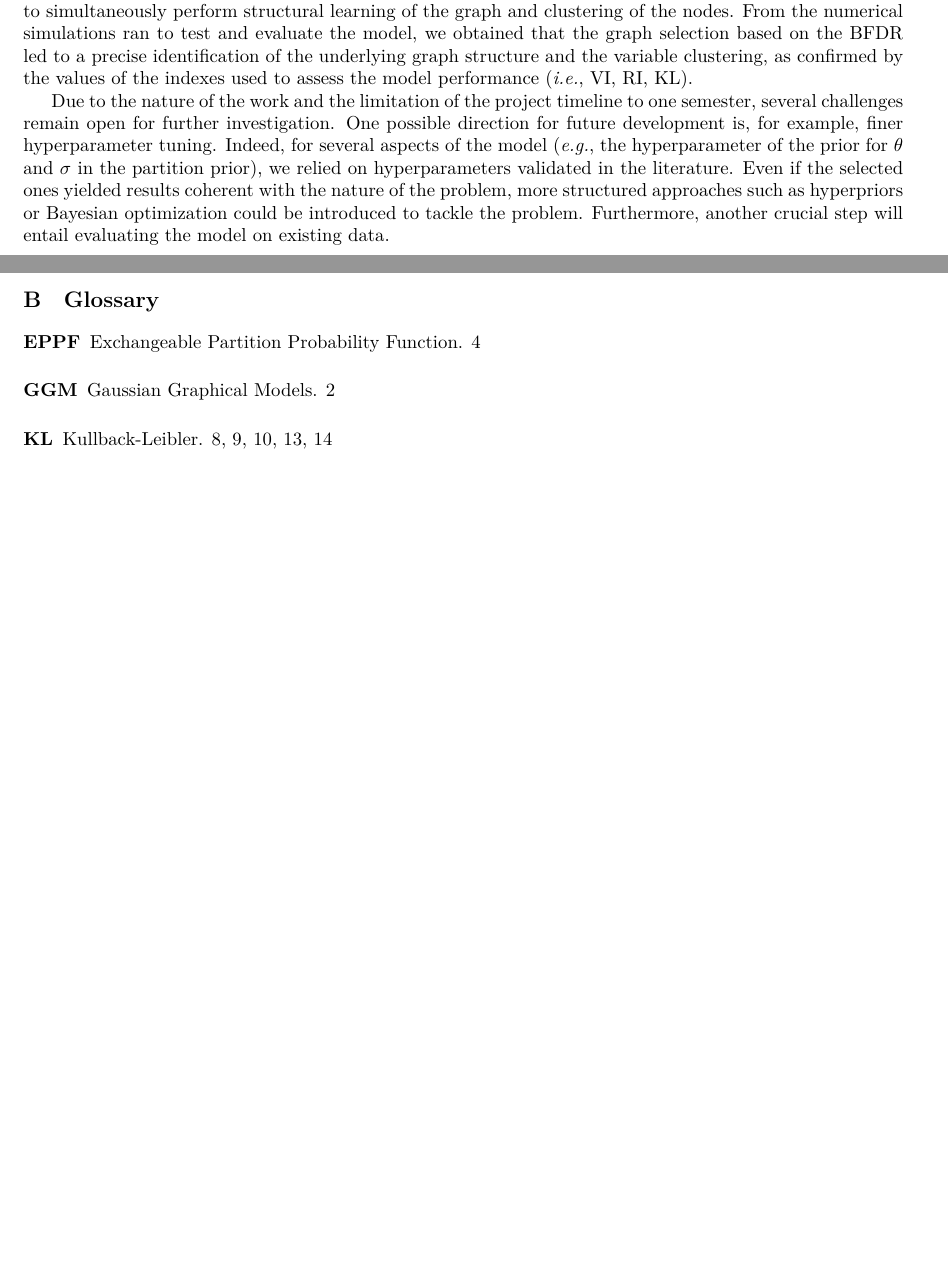
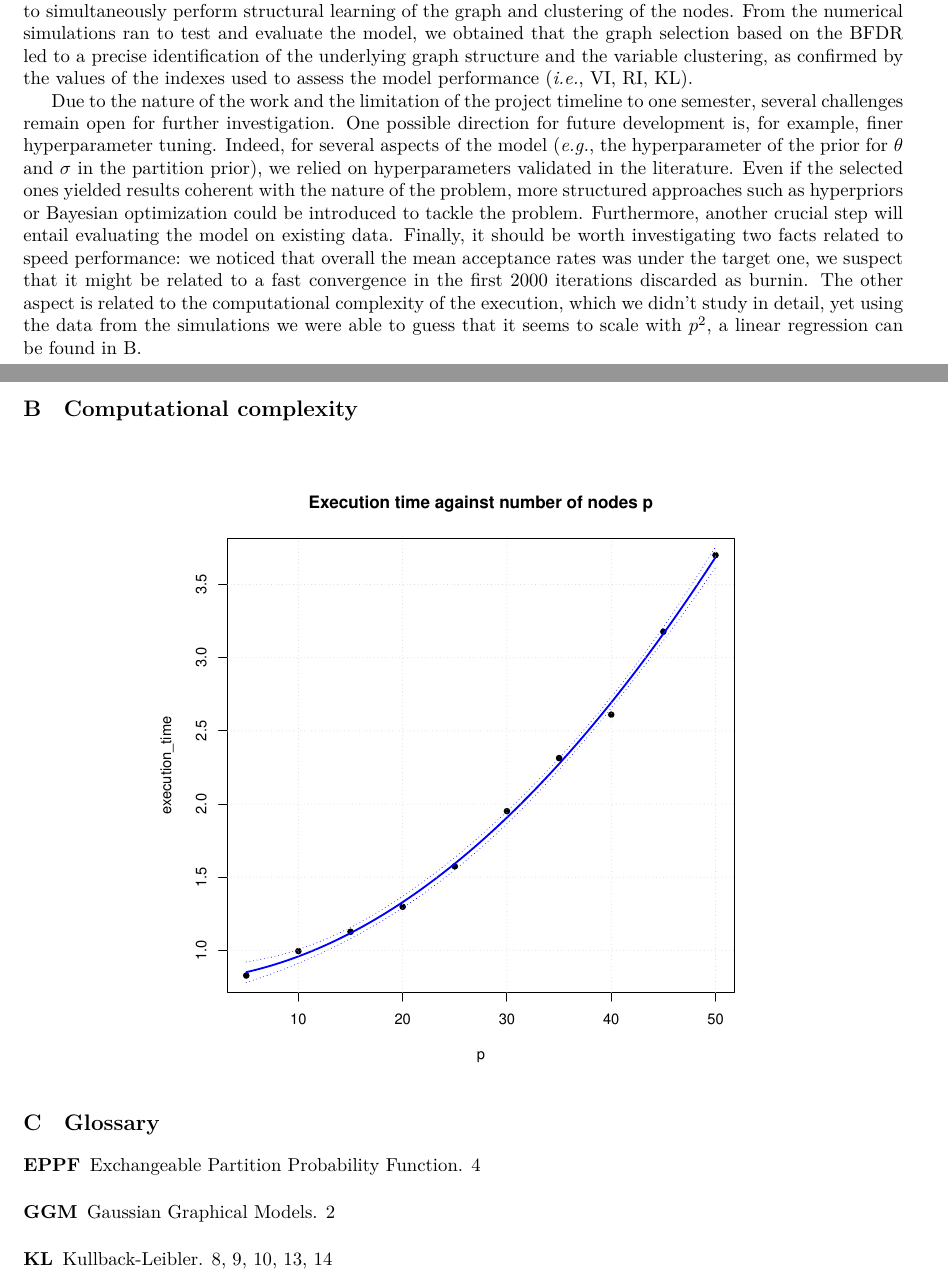
Before and after one commit to teobucci/bayesian-statistics-project, a LaTeX paper (report/main.tex, which reads report/content.tex): two parts of pages 14 and 16 of 16 before the commit and two parts of pages 14 and 16 of 18 after it, joined at a grey line, cut so that both start at the same text, the shorter picture padded with empty space. Compiled offline with XeLaTeX.

Commit message:
Add about computational complexity

```diff
--- a/report/content.tex
+++ b/report/content.tex
@@ -543,9 +543,7 @@ The results are good, since with few exceptions the correct block structure is r
 In this work, we have introduced a flexible prior to infer a block-structured graph under an ordering constraint on the nodes, borrowing concepts from the theory of changepoint models and using an adaptive approach. To carry out posterior inference, we have fully implemented a Block Gibbs sampling strategy which allowed us to simultaneously perform structural learning of the graph and clustering of the nodes. From the numerical simulations ran to test and evaluate the model, we obtained that the graph selection based on the BFDR led to a precise identification of the underlying graph structure and the variable clustering, as confirmed by the values of the indexes used to assess the model performance (\emph{i.e.}, \gls{vi}, RI, \gls{kl}).
 
 Due to the nature of the work and the limitation of the project timeline to one semester, several challenges remain open for further investigation. One possible direction for future development is, for example, finer hyperparameter tuning. Indeed, for several aspects of the model (\emph{e.g.}, the hyperparameter of the prior for $\theta$ and $\sigma$ in the partition prior), we relied on hyperparameters validated in the literature. Even if the selected ones yielded results coherent with the nature of the problem, more structured approaches such as hyperpriors or Bayesian optimization could be introduced to tackle the problem. Furthermore, another crucial step will entail evaluating the model on existing data.
-
-
-
+Finally, it should be worth investigating two facts related to speed performance: we noticed that overall the mean acceptance rates was under the target one, we suspect that it might be related to a fast convergence in the first 2000 iterations discarded as burnin. The other aspect is related to the computational complexity of the execution, which we didn't study in detail, yet using the data from the simulations we were able to guess that it seems to scale with $p^2$, a linear regression can be found in \ref{sec:computational}.
 
 \appendix
 
@@ -616,3 +614,7 @@ proposed & $C_1^\prime$ & $\ldots$ & \hspace*{0.5cm}$C_S^\prime$\hspace*{0.5cm}
 \hline
 \end{tabular}
 \end{table}
+
+\section{Computational complexity}\label{sec:computational}
+
+\fg{0.7}{../output/execution_time.pdf}
```
